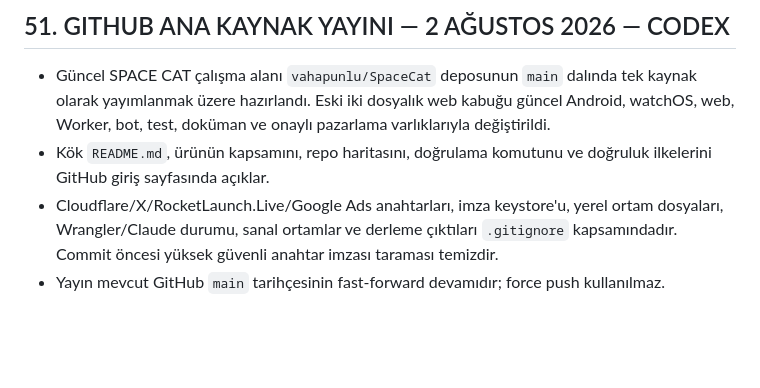
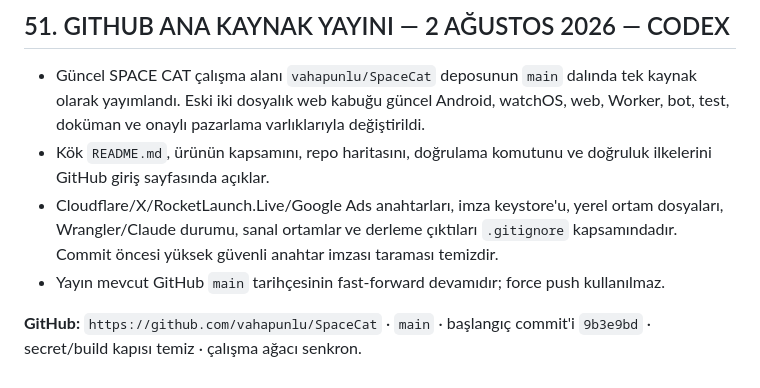
Before and after one commit to vahapunlu/SpaceCat, a Markdown page: docs/SON_DURUM.md, the part around the change. GitHub-like rendering; blank space fills up the shorter version.

Commit message:
document the GitHub publication

```diff
--- a/docs/SON_DURUM.md
+++ b/docs/SON_DURUM.md
@@ -989,7 +989,7 @@ doğrulandı. `/fr/`, `/fr`ye `301` yönlenir.
 ## 51. GITHUB ANA KAYNAK YAYINI — 2 AĞUSTOS 2026 — CODEX
 
 - Güncel SPACE CAT çalışma alanı `vahapunlu/SpaceCat` deposunun `main` dalında tek kaynak
-  olarak yayımlanmak üzere hazırlandı. Eski iki dosyalık web kabuğu güncel Android,
+  olarak yayımlandı. Eski iki dosyalık web kabuğu güncel Android,
   watchOS, web, Worker, bot, test, doküman ve onaylı pazarlama varlıklarıyla değiştirildi.
 - Kök `README.md`, ürünün kapsamını, repo haritasını, doğrulama komutunu ve doğruluk
   ilkelerini GitHub giriş sayfasında açıklar.
@@ -997,3 +997,6 @@ doğrulandı. `/fr/`, `/fr`ye `301` yönlenir.
   dosyaları, Wrangler/Claude durumu, sanal ortamlar ve derleme çıktıları `.gitignore`
   kapsamındadır. Commit öncesi yüksek güvenli anahtar imzası taraması temizdir.
 - Yayın mevcut GitHub `main` tarihçesinin fast-forward devamıdır; force push kullanılmaz.
+
+**GitHub:** `https://github.com/vahapunlu/SpaceCat` · `main` · başlangıç commit'i
+`9b3e9bd` · secret/build kapısı temiz · çalışma ağacı senkron.
```
